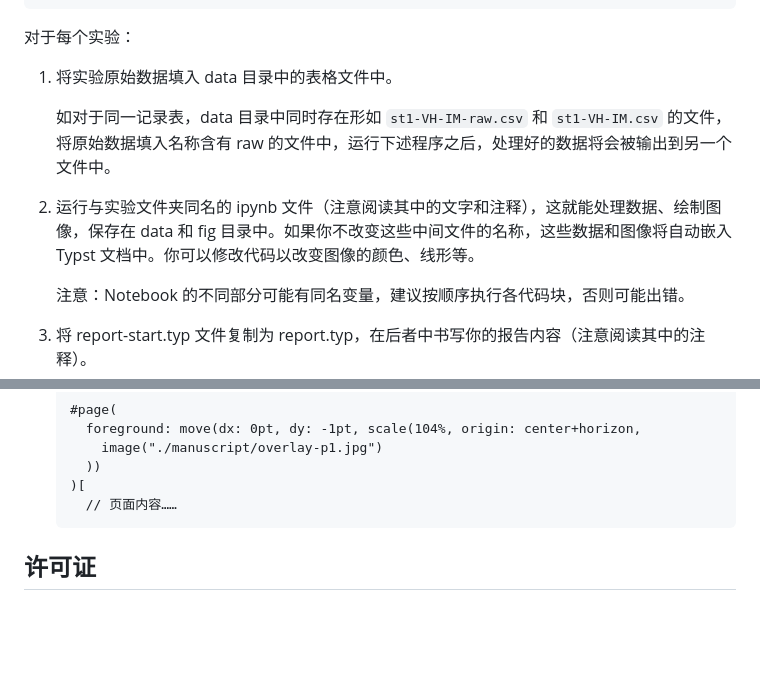
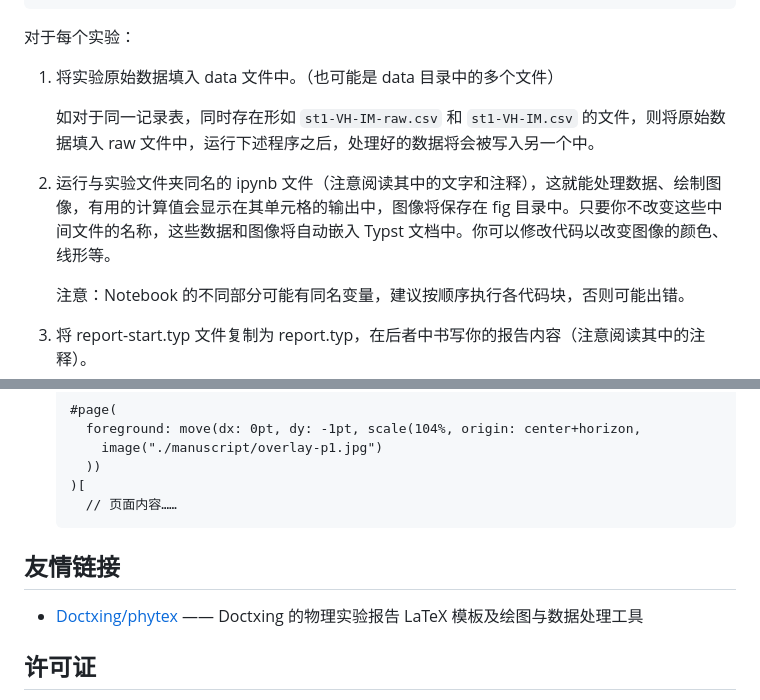
Before and after one commit to Zjl37/phys1006-workspace, a Markdown page: README.md, 2 parts joined by grey strips. GitHub-like rendering; blank space fills up the shorter version.

Commit message:
更新 README.md

````diff
--- a/README.md
+++ b/README.md
@@ -51,11 +51,11 @@
 
 对于每个实验：
 
-1. 将实验原始数据填入 data 目录中的表格文件中。
+1. 将实验原始数据填入 data 文件中。（也可能是 data 目录中的多个文件）
 
-    如对于同一记录表，data 目录中同时存在形如 `st1-VH-IM-raw.csv` 和 `st1-VH-IM.csv` 的文件，将原始数据填入名称含有 raw 的文件中，运行下述程序之后，处理好的数据将会被输出到另一个文件中。
+    如对于同一记录表，同时存在形如 `st1-VH-IM-raw.csv` 和 `st1-VH-IM.csv` 的文件，则将原始数据填入 raw 文件中，运行下述程序之后，处理好的数据将会被写入另一个中。
 
-2. 运行与实验文件夹同名的 ipynb 文件（注意阅读其中的文字和注释），这就能处理数据、绘制图像，保存在 data 和 fig 目录中。如果你不改变这些中间文件的名称，这些数据和图像将自动嵌入 Typst 文档中。你可以修改代码以改变图像的颜色、线形等。
+2. 运行与实验文件夹同名的 ipynb 文件（注意阅读其中的文字和注释），这就能处理数据、绘制图像，有用的计算值会显示在其单元格的输出中，图像将保存在 fig 目录中。只要你不改变这些中间文件的名称，这些数据和图像将自动嵌入 Typst 文档中。你可以修改代码以改变图像的颜色、线形等。
 
    注意：Notebook 的不同部分可能有同名变量，建议按顺序执行各代码块，否则可能出错。
 3. 将 report-start.typ 文件复制为 report.typ，在后者中书写你的报告内容（注意阅读其中的注释）。
@@ -72,6 +72,10 @@
       // 页面内容……
     ```
 
+## 友情链接
+
+- [Doctxing/phytex](https://github.com/Doctxing/phytex) —— Doctxing 的物理实验报告 LaTeX 模板及绘图与数据处理工具
+
 ## 许可证
 
 除非另有说明，本仓库内容[按 CC BY-NC-SA 4.0 International 协议许可，只要遵守一定条件，你可以自由地修改、复制或发布之](https://creativecommons.org/licenses/by-nc-sa/4.0/deed.zh-hans)。若你向本仓库贡献，即视为你亦将贡献的内容以同样的协议许可。
````
